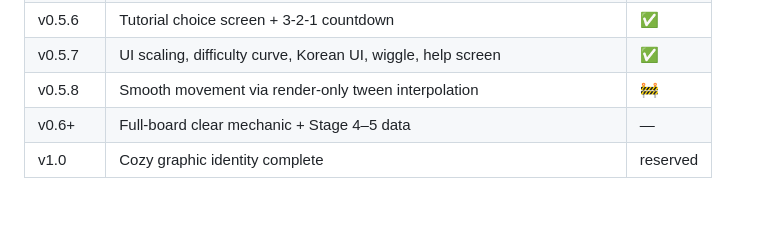
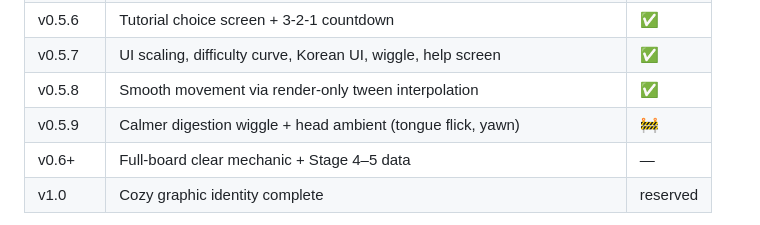
Before and after one commit to genishs/simplegame-snakegame, a Markdown page: README.md, the part around the change. Rendered like a GitHub page.

```diff
--- a/README.md
+++ b/README.md
@@ -101,7 +101,8 @@ Versions advance one slice at a time. The number is bumped in three places per v
 | v0.5.5 | Hotfix: canvas tap fallback + BLOCKED recovery + media query relaxation | ✅ |
 | v0.5.6 | Tutorial choice screen + 3-2-1 countdown | ✅ |
 | v0.5.7 | UI scaling, difficulty curve, Korean UI, wiggle, help screen | ✅ |
-| v0.5.8 | Smooth movement via render-only tween interpolation | 🚧 |
+| v0.5.8 | Smooth movement via render-only tween interpolation | ✅ |
+| v0.5.9 | Calmer digestion wiggle + head ambient (tongue flick, yawn) | 🚧 |
 | v0.6+ | Full-board clear mechanic + Stage 4–5 data | — |
 | v1.0 | Cozy graphic identity complete | reserved |
 
```
Also changed, not shown: HISTORY.md (+38 -0 lines), docs/HARNESS.md (+1 -1 lines).
